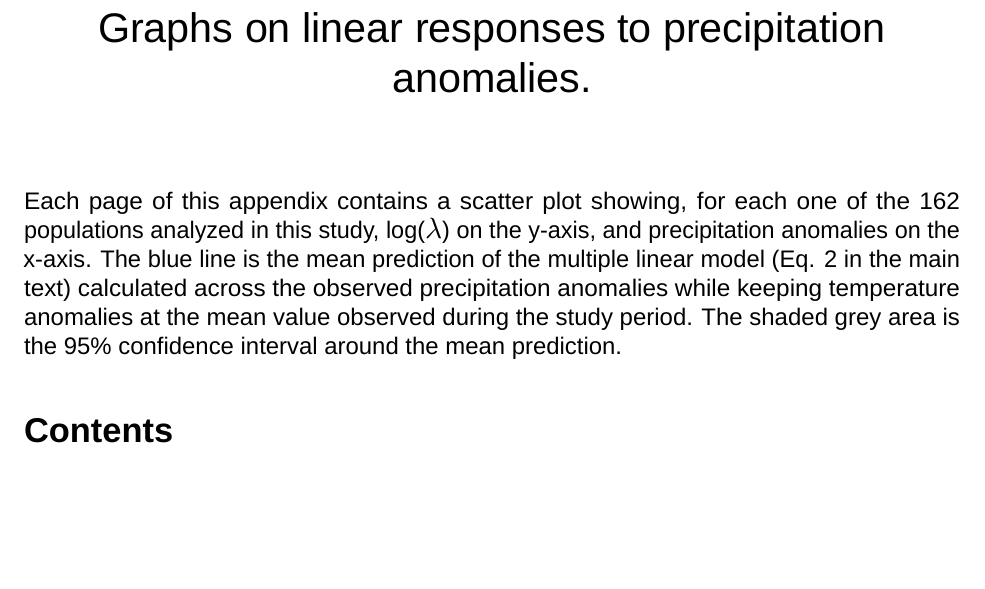
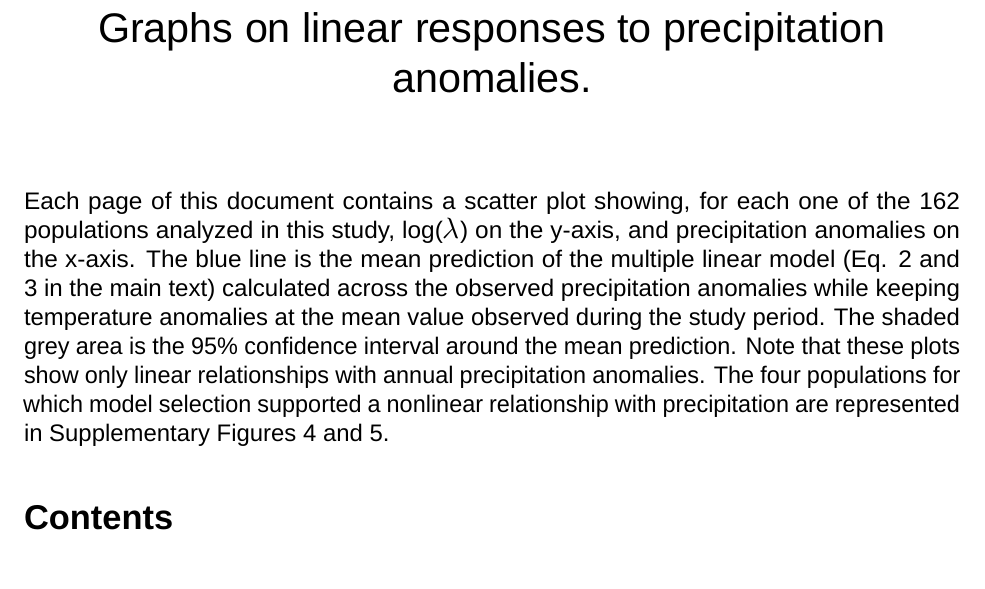
Before and after one commit to AldoCompagnoni/plant_generation_time_and_climate, an R Markdown document (R/ppt_bivariate_plots.Rmd): part of page 1 of 16, cut so that both start at the same text, the shorter picture padded with empty space. Rendered offline with R 4.5, knitr and Pandoc, then LaTeX, with nearby package versions; a font, style sheet, LaTeX package, included part or bibliography that could not be used is replaced or left out.

Commit message:
Rename .Rmd source files

```diff
--- a/R/ppt_appendix_figures.Rmd
+++ b/R/ppt_bivariate_plots.Rmd
@@ -13,7 +13,7 @@ output:
 number_sections: true
 ---
 
-Each page of this appendix contains a scatter plot showing, for each one of the 162 populations analyzed in this study, log($\lambda$) on the y-axis, and precipitation anomalies on the x-axis. The blue line is the mean prediction of the multiple linear model (Eq. 2 in the main text) calculated across the observed precipitation anomalies while keeping  temperature anomalies at the mean value observed during the study period. The shaded grey area is the 95% confidence interval around the mean prediction.
+Each page of this document contains a scatter plot showing, for each one of the 162 populations analyzed in this study, log($\lambda$) on the y-axis, and precipitation anomalies on the x-axis. The blue line is the mean prediction of the multiple linear model (Eq. 2 and 3 in the main text) calculated across the observed precipitation anomalies while keeping  temperature anomalies at the mean value observed during the study period. The shaded grey area is the 95% confidence interval around the mean prediction. Note that these plots show only linear relationships with annual precipitation anomalies. The four populations for which model selection supported a nonlinear relationship with precipitation are represented in Supplementary Figures 4 and 5.
 
 \extrafloats{200}
 \maxdeadcycles=500
```
Also changed, not shown: R/tmp_bivariate_plots.Rmd (renamed from R/tmp_appendix_figures.Rmd, +1 -1 lines).
